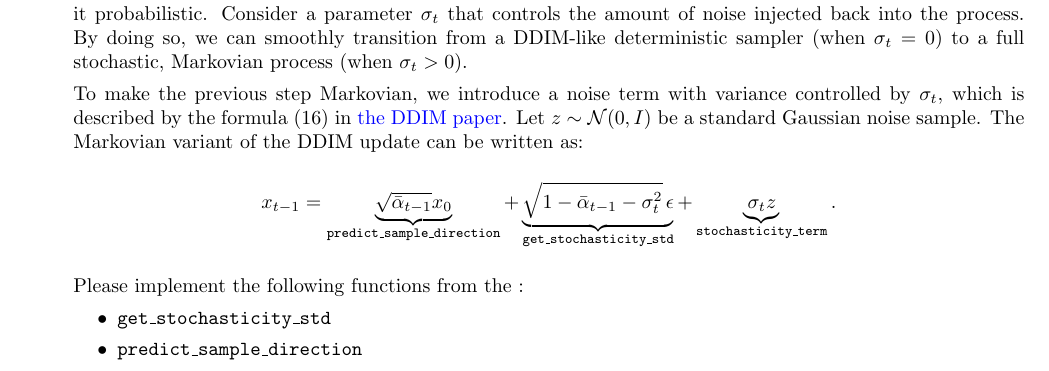
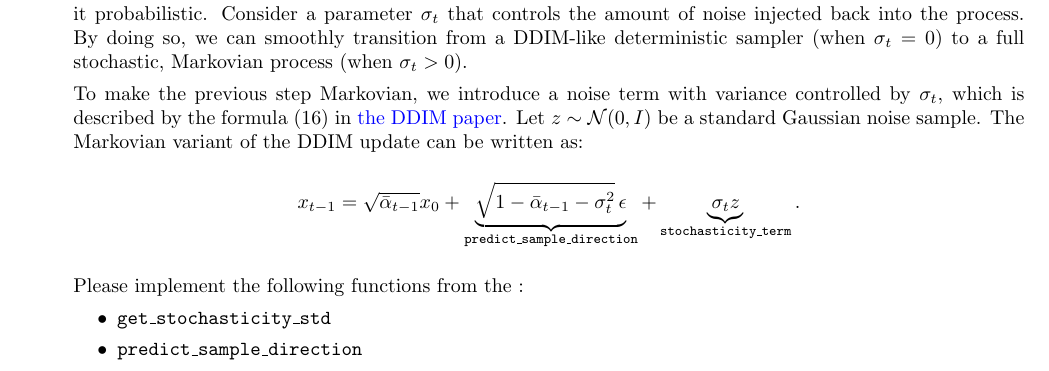
Before and after one commit to Krithika-Saravanan/XCS236-PS4, a LaTeX document (tex/main.tex, which reads tex/04-ddpm-ddim/02-markov-ddim.tex): part of page 10 of 12, cut so that both start at the same text. Compiled offline with pdfLaTeX; a LaTeX package or settings file that is missing is left out.

Commit message:
fix: fix terms naming in the 4b equation

```diff
--- a/tex/04-ddpm-ddim/02-markov-ddim.tex
+++ b/tex/04-ddpm-ddim/02-markov-ddim.tex
@@ -11,9 +11,9 @@ The Markovian variant of the DDIM update can be written as:
 
 \[
 x_{t-1} =
-\underbrace{\sqrt{\bar{\alpha}_{t-1}} x_0}_{\text{\texttt{predict\_sample\_direction}}}
+\sqrt{\bar{\alpha}_{t-1}} x_0
 +
-\underbrace{\sqrt{1 - \bar{\alpha}_{t-1} - \sigma_t^2}\,\epsilon}_{\text{\texttt{get\_stochasticity\_std}}}
+\underbrace{\sqrt{1 - \bar{\alpha}_{t-1} - \sigma_t^2}\,\epsilon}_{\text{\texttt{predict\_sample\_direction}}}
 +
 \underbrace{\sigma_t z}_{\text{\texttt{stochasticity\_term}}}.
 \]
```
Also changed, not shown: PS4.pdf.
